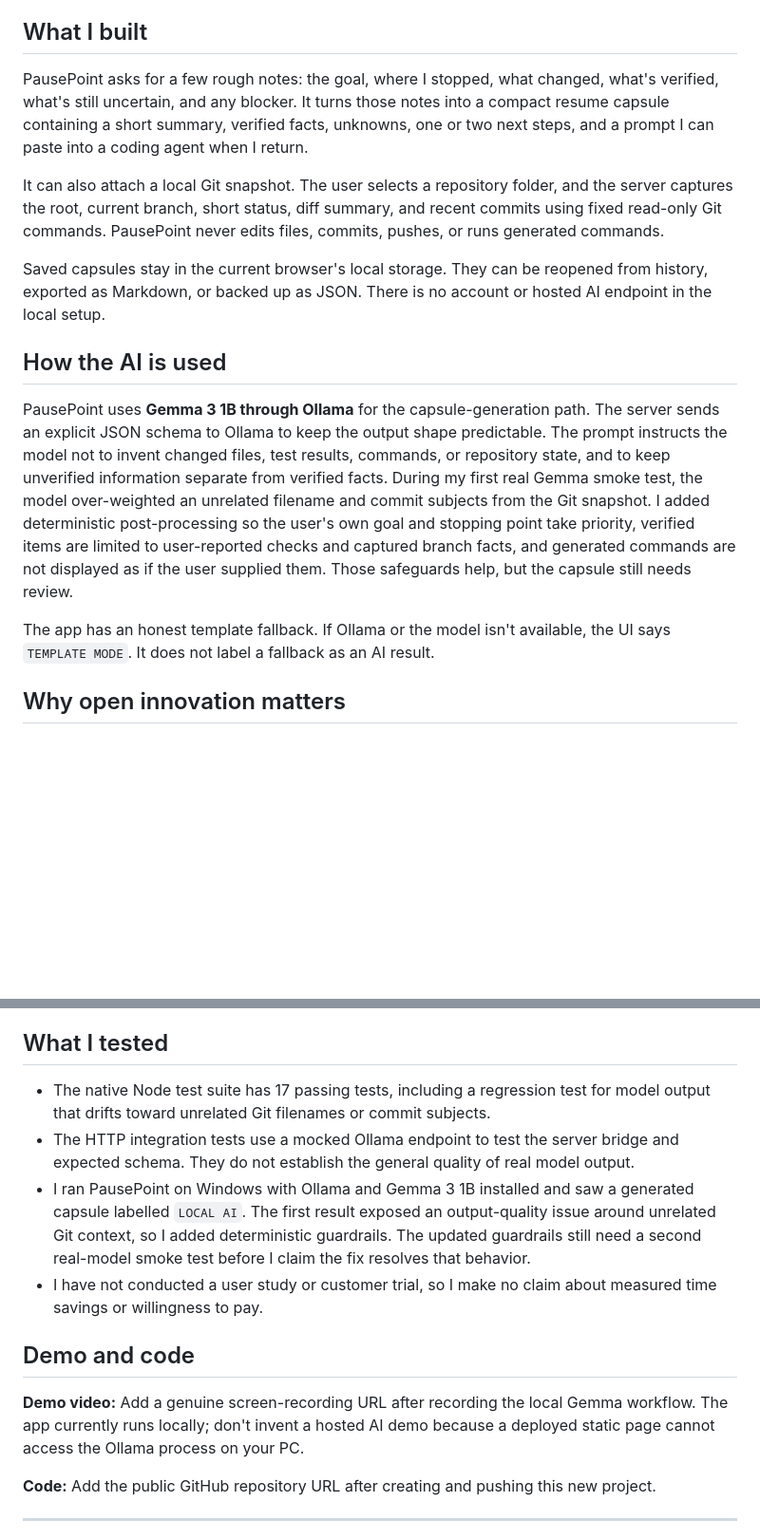
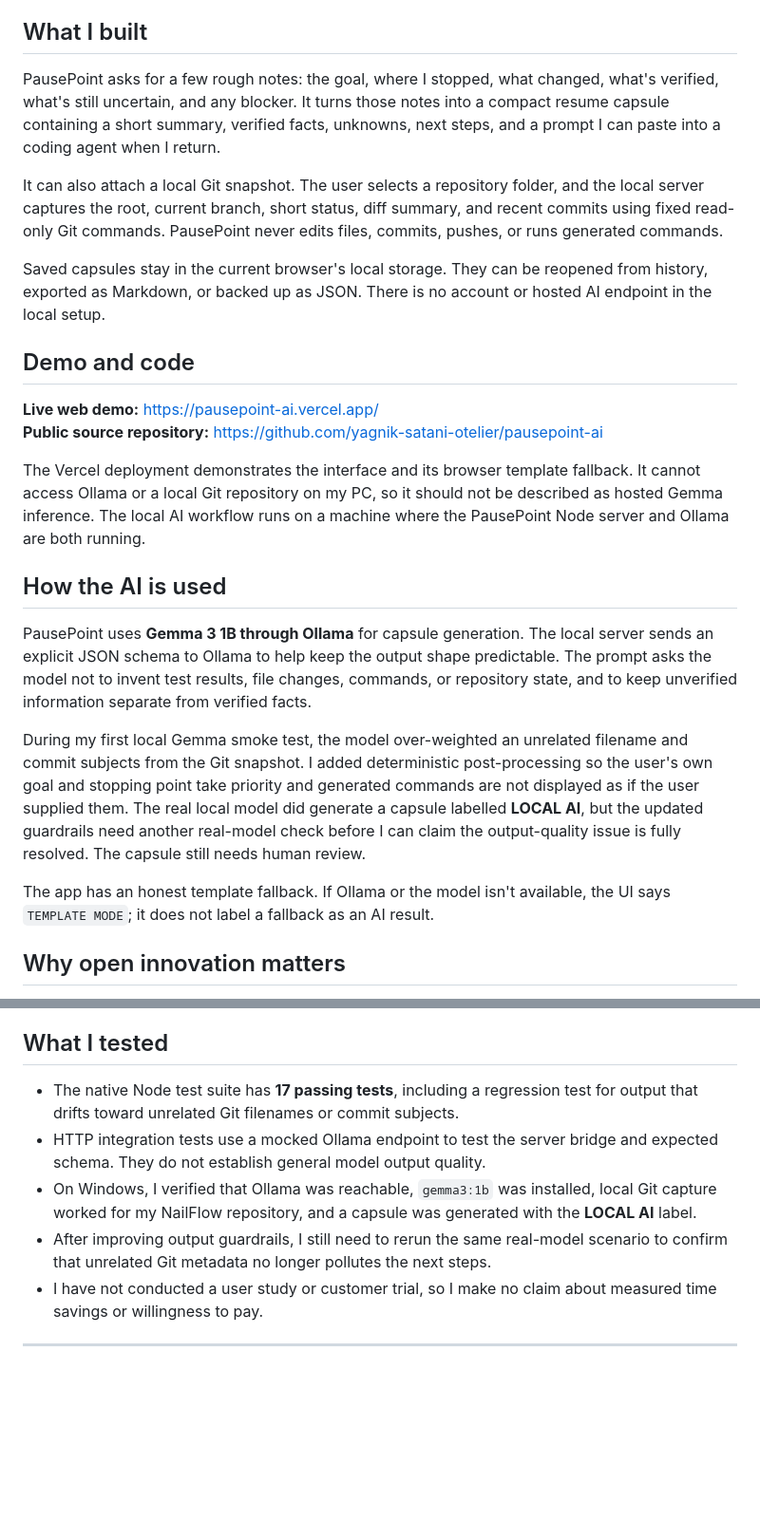
Before and after one commit to yagnik-satani-otelier/pausepoint-ai, a Markdown page: DEV-POST-DRAFT.md, 2 parts joined by grey strips. Shown at 95% size. Drawn GitHub-style; blank space fills up the shorter version.

Commit message:
docs: add deployed Vercel demo to Week 3 draft

```diff
--- a/DEV-POST-DRAFT.md
+++ b/DEV-POST-DRAFT.md
@@ -12,17 +12,26 @@ For Week 3's **Slow and Steady** theme, I built **PausePoint**, a local-first in
 
 ## What I built
 
-PausePoint asks for a few rough notes: the goal, where I stopped, what changed, what's verified, what's still uncertain, and any blocker. It turns those notes into a compact resume capsule containing a short summary, verified facts, unknowns, one or two next steps, and a prompt I can paste into a coding agent when I return.
+PausePoint asks for a few rough notes: the goal, where I stopped, what changed, what's verified, what's still uncertain, and any blocker. It turns those notes into a compact resume capsule containing a short summary, verified facts, unknowns, next steps, and a prompt I can paste into a coding agent when I return.
 
-It can also attach a local Git snapshot. The user selects a repository folder, and the server captures the root, current branch, short status, diff summary, and recent commits using fixed read-only Git commands. PausePoint never edits files, commits, pushes, or runs generated commands.
+It can also attach a local Git snapshot. The user selects a repository folder, and the local server captures the root, current branch, short status, diff summary, and recent commits using fixed read-only Git commands. PausePoint never edits files, commits, pushes, or runs generated commands.
 
 Saved capsules stay in the current browser's local storage. They can be reopened from history, exported as Markdown, or backed up as JSON. There is no account or hosted AI endpoint in the local setup.
 
+## Demo and code
+
+**Live web demo:** https://pausepoint-ai.vercel.app/
+**Public source repository:** https://github.com/yagnik-satani-otelier/pausepoint-ai
+
+The Vercel deployment demonstrates the interface and its browser template fallback. It cannot access Ollama or a local Git repository on my PC, so it should not be described as hosted Gemma inference. The local AI workflow runs on a machine where the PausePoint Node server and Ollama are both running.
+
 ## How the AI is used
 
-PausePoint uses **Gemma 3 1B through Ollama** for the capsule-generation path. The server sends an explicit JSON schema to Ollama to keep the output shape predictable. The prompt instructs the model not to invent changed files, test results, commands, or repository state, and to keep unverified information separate from verified facts. During my first real Gemma smoke test, the model over-weighted an unrelated filename and commit subjects from the Git snapshot. I added deterministic post-processing so the user's own goal and stopping point take priority, verified items are limited to user-reported checks and captured branch facts, and generated commands are not displayed as if the user supplied them. Those safeguards help, but the capsule still needs review.
+PausePoint uses **Gemma 3 1B through Ollama** for capsule generation. The local server sends an explicit JSON schema to Ollama to help keep the output shape predictable. The prompt asks the model not to invent test results, file changes, commands, or repository state, and to keep unverified information separate from verified facts.
 
-The app has an honest template fallback. If Ollama or the model isn't available, the UI says `TEMPLATE MODE`. It does not label a fallback as an AI result.
+During my first local Gemma smoke test, the model over-weighted an unrelated filename and commit subjects from the Git snapshot. I added deterministic post-processing so the user's own goal and stopping point take priority and generated commands are not displayed as if the user supplied them. The real local model did generate a capsule labelled **LOCAL AI**, but the updated guardrails need another real-model check before I can claim the output-quality issue is fully resolved. The capsule still needs human review.
+
+The app has an honest template fallback. If Ollama or the model isn't available, the UI says `TEMPLATE MODE`; it does not label a fallback as an AI result.
 
 ## Why open innovation matters
 
@@ -32,16 +41,11 @@ The trade-off is real: the user must install Ollama and a model, and a small mod
 
 ## What I tested
 
-- The native Node test suite has 17 passing tests, including a regression test for model output that drifts toward unrelated Git filenames or commit subjects.
-- The HTTP integration tests use a mocked Ollama endpoint to test the server bridge and expected schema. They do not establish the general quality of real model output.
-- I ran PausePoint on Windows with Ollama and Gemma 3 1B installed and saw a generated capsule labelled `LOCAL AI`. The first result exposed an output-quality issue around unrelated Git context, so I added deterministic guardrails. The updated guardrails still need a second real-model smoke test before I claim the fix resolves that behavior.
+- The native Node test suite has **17 passing tests**, including a regression test for output that drifts toward unrelated Git filenames or commit subjects.
+- HTTP integration tests use a mocked Ollama endpoint to test the server bridge and expected schema. They do not establish general model output quality.
+- On Windows, I verified that Ollama was reachable, `gemma3:1b` was installed, local Git capture worked for my NailFlow repository, and a capsule was generated with the **LOCAL AI** label.
+- After improving output guardrails, I still need to rerun the same real-model scenario to confirm that unrelated Git metadata no longer pollutes the next steps.
 - I have not conducted a user study or customer trial, so I make no claim about measured time savings or willingness to pay.
-
-## Demo and code
-
-**Demo video:** Add a genuine screen-recording URL after recording the local Gemma workflow. The app currently runs locally; don't invent a hosted AI demo because a deployed static page cannot access the Ollama process on your PC.
-
-**Code:** Add the public GitHub repository URL after creating and pushing this new project.
 
 ---
 
```
